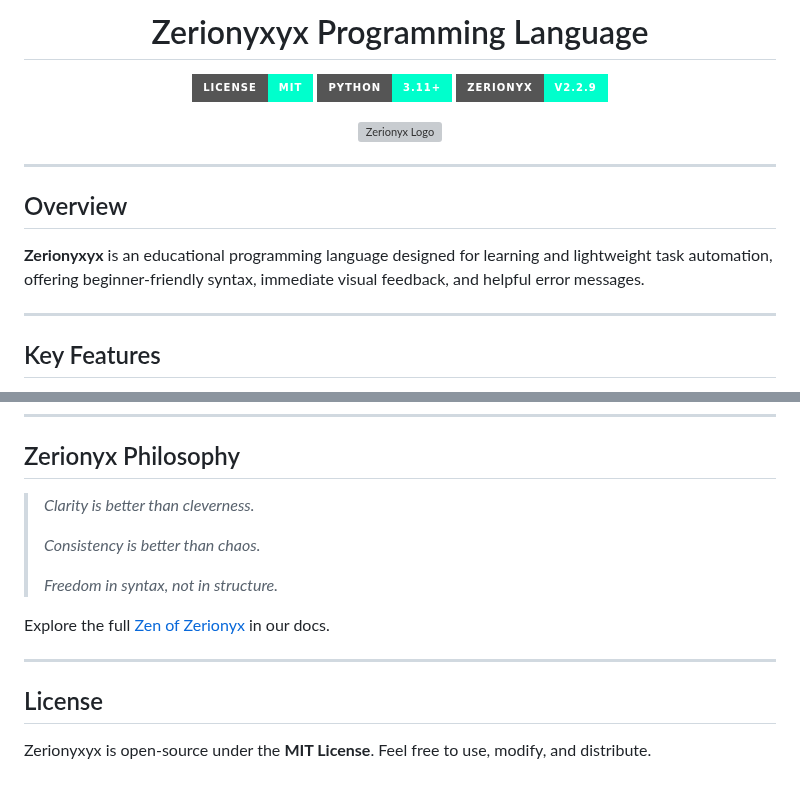
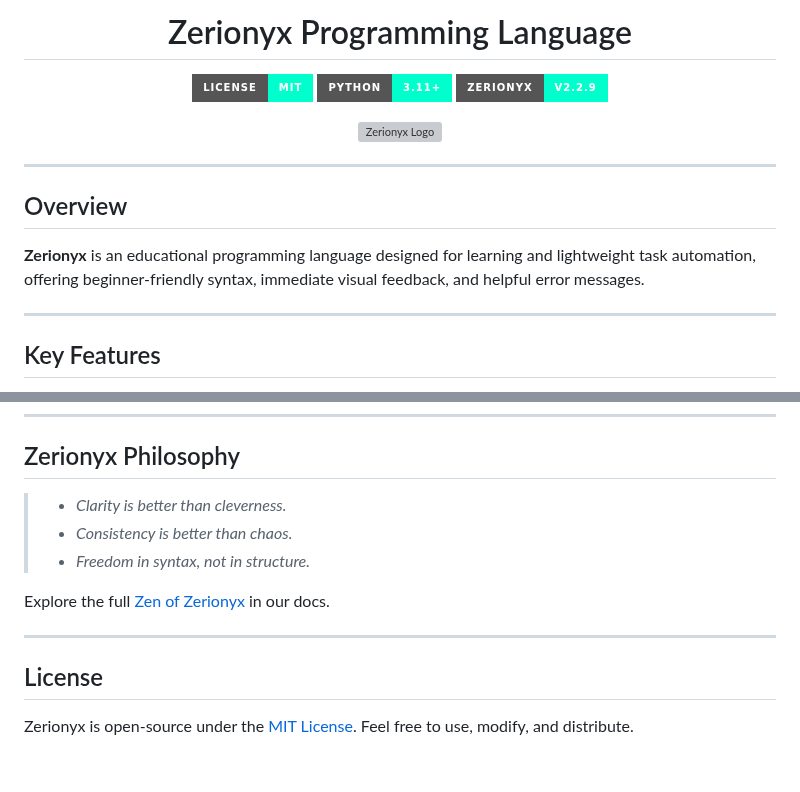
Before and after one commit to memecoder12345678/Zerionyx, a Markdown page: README.md, 2 parts joined by grey strips. Drawn GitHub-style; badges without logos; grey boxes are pictures that could not be loaded.

```diff
--- a/README.md
+++ b/README.md
@@ -1,4 +1,4 @@
-<h1 align="center">Zerionyxyx Programming Language</h1>
+<h1 align="center">Zerionyx Programming Language</h1>
 
 <p align="center">
   <a href="LICENSE">
@@ -16,7 +16,7 @@
 
 ## Overview
 
-**Zerionyxyx** is an educational programming language designed for learning and lightweight task automation, offering beginner-friendly syntax, immediate visual feedback, and helpful error messages.
+**Zerionyx** is an educational programming language designed for learning and lightweight task automation, offering beginner-friendly syntax, immediate visual feedback, and helpful error messages.
 
 ---
 
@@ -109,12 +109,9 @@ println(nums)
 
 ##  Zerionyx Philosophy
 
-> *Clarity is better than cleverness.*
->
-> *Consistency is better than chaos.*
->
-> *Freedom in syntax, not in structure.*
->
+> - *Clarity is better than cleverness.*
+> - *Consistency is better than chaos.*
+> - *Freedom in syntax, not in structure.*
 
 Explore the full [Zen of Zerionyx](https://memecoder12345678.github.io/Zerionyx/docs.html#Zen-of-Zerionyx) in our docs.
 
@@ -122,4 +119,4 @@ Explore the full [Zen of Zerionyx](https://memecoder12345678.github.io/Zerionyx/
 
 ## License
 
-Zerionyxyx is open-source under the **MIT License**. Feel free to use, modify, and distribute.
+Zerionyx is open-source under the [MIT License](LICENSE). Feel free to use, modify, and distribute.
```
